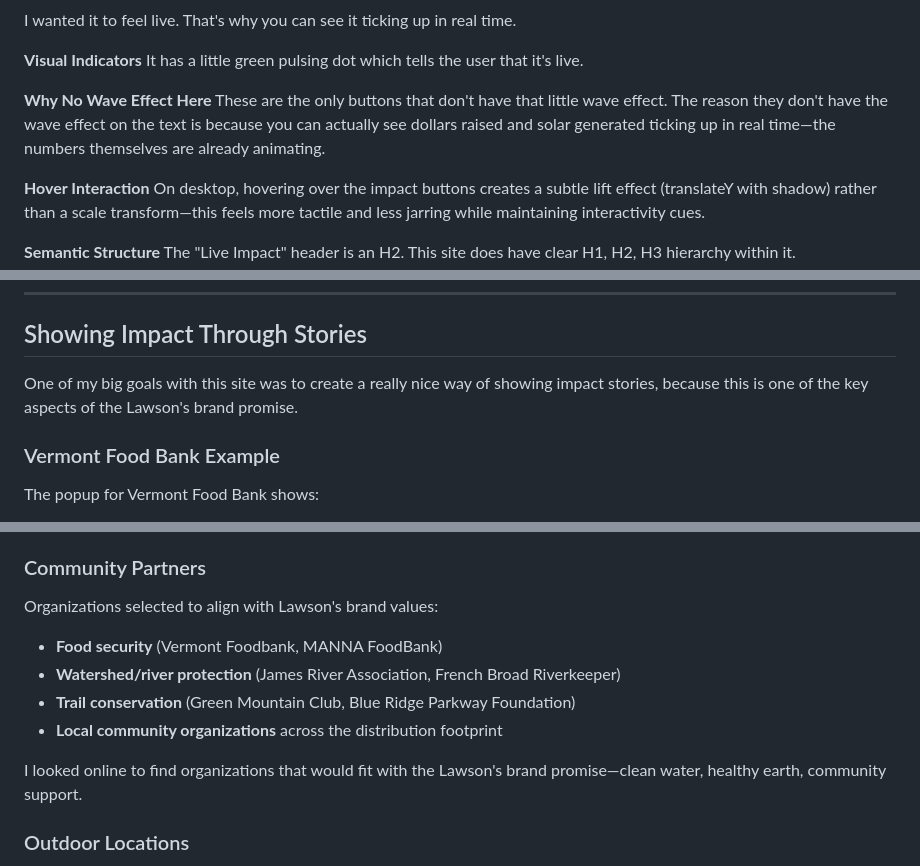
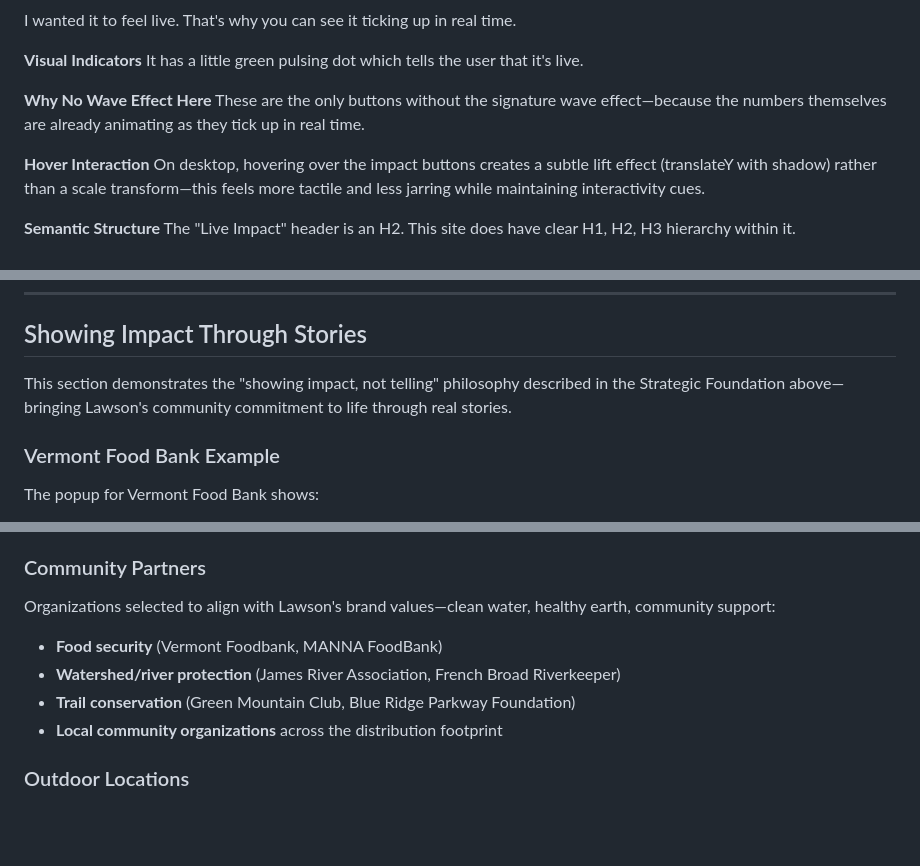
Before and after one commit to oliverames/sunshine-trail, a Markdown page: README.md, 3 parts joined by grey strips. Drawn GitHub-style; blank space fills up the shorter version.

```diff
--- a/README.md
+++ b/README.md
@@ -213,7 +208,7 @@ I wanted it to feel live. That's why you can see it ticking up in real time.
 It has a little green pulsing dot which tells the user that it's live.
 
 **Why No Wave Effect Here**
-These are the only buttons that don't have that little wave effect. The reason they don't have the wave effect on the text is because you can actually see dollars raised and solar generated ticking up in real time—the numbers themselves are already animating.
+These are the only buttons without the signature wave effect—because the numbers themselves are already animating as they tick up in real time.
 
 **Hover Interaction**
 On desktop, hovering over the impact buttons creates a subtle lift effect (translateY with shadow) rather than a scale transform—this feels more tactile and less jarring while maintaining interactivity cues.
@@ -297,7 +290,7 @@ The sidebar has a simple footer with:
 
 ## Showing Impact Through Stories
 
-One of my big goals with this site was to create a really nice way of showing impact stories, because this is one of the key aspects of the Lawson's brand promise.
+This section demonstrates the "showing impact, not telling" philosophy described in the Strategic Foundation above—bringing Lawson's community commitment to life through real stories.
 
 ### Vermont Food Bank Example
 
@@ -397,13 +388,11 @@ The site implements comprehensive SEO best practices:
 - "All the Lawson's locations that I have been able to turn up as well as some additional stuff along the way"
 
 ### Community Partners
-Organizations selected to align with Lawson's brand values:
+Organizations selected to align with Lawson's brand values—clean water, healthy earth, community support:
 - **Food security** (Vermont Foodbank, MANNA FoodBank)
 - **Watershed/river protection** (James River Association, French Broad Riverkeeper)
 - **Trail conservation** (Green Mountain Club, Blue Ridge Parkway Foundation)
 - **Local community organizations** across the distribution footprint
-
-I looked online to find organizations that would fit with the Lawson's brand promise—clean water, healthy earth, community support.
 
 ### Outdoor Locations
 - Hiking trails along the Appalachian corridor
```
Also changed, not shown: other parts of README.md (+30 -39 lines).
